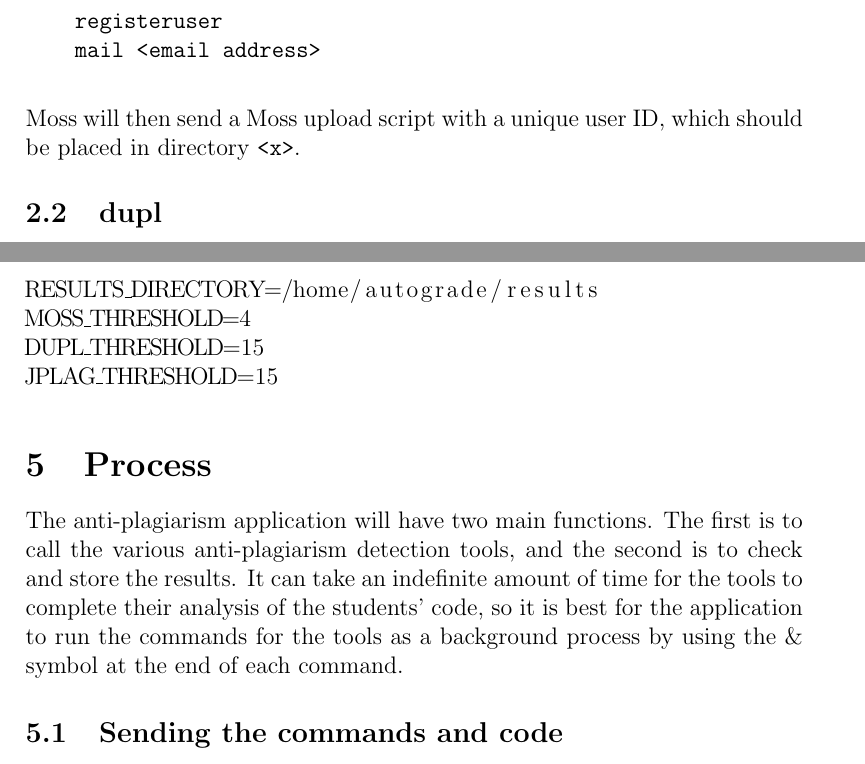
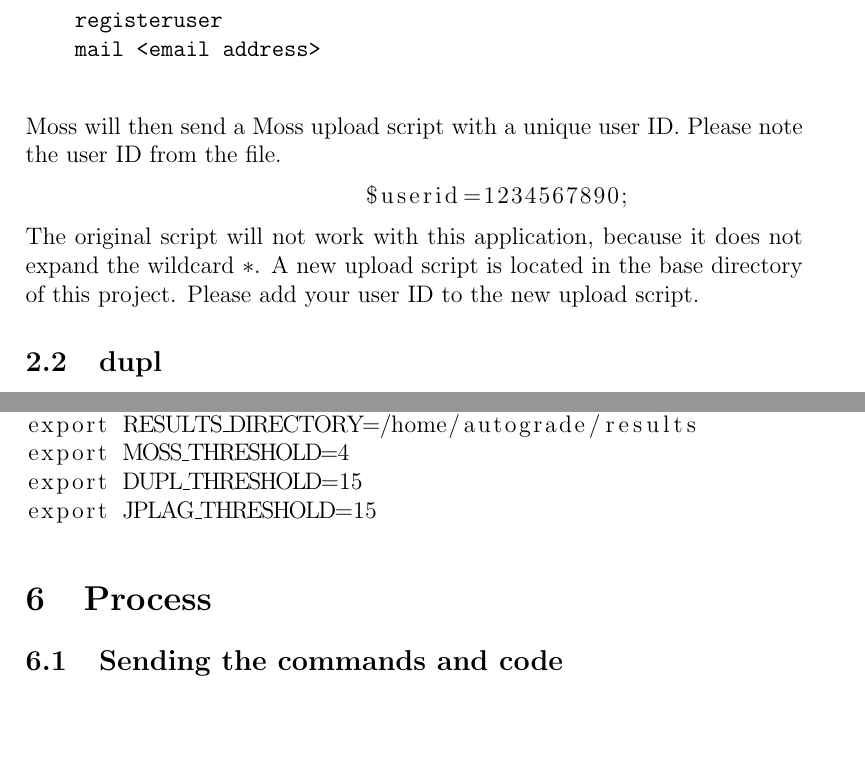
Before and after one commit to quickfeed/antiplagiarism, a LaTeX document (readme/readme.tex): two parts of pages 3 and 6 of 6, joined at a grey line, cut so that both start at the same text, the shorter picture padded with empty space. Compiled offline with pdfLaTeX.

Commit message:
Minor report/readme changes.

```diff
--- a/readme/readme.tex
+++ b/readme/readme.tex
@@ -8,7 +8,7 @@
 \usepackage{url}
 
 \title{Anti-plagiarism readme}
-\date{2015-10-21}
+\date{2015-10-31}
 \author{Eric Scott Freeman}
 
 \begin{document}
@@ -45,7 +45,11 @@
 				registeruser
 				mail <email address>
 			\end{verbatim}
-			\noindent Moss will then send a Moss upload script with a unique user ID, which should be placed in directory \verb|<x>|.
+			\noindent Moss will then send a Moss upload script with a unique user ID. Please note the user ID from the file.
+			\begin{lstlisting}[language=perl]
+			$userid=1234567890;
+			\end{lstlisting}
+			The original script will not work with this application, because it does not expand the wildcard $*$. A new upload script is located in the base directory of this project. Please add your user ID to the new upload script.
 
 		\subsection{dupl}
 			To download and install dupl, run the following command:
@@ -96,12 +114,11 @@
 	github.com/jplag/jplag/jplag/target/jplag.jar
-RESULTS_DIRECTORY=/home/autograde/results
-MOSS_THRESHOLD=4
-DUPL_THRESHOLD=15
-JPLAG_THRESHOLD=15
+export RESULTS_DIRECTORY=/home/autograde/results
+export MOSS_THRESHOLD=4
+export DUPL_THRESHOLD=15
+export JPLAG_THRESHOLD=15
 		\end{lstlisting}
 
 	\section{Process}
-		The anti-plagiarism application will have two main functions. The first is to call the various anti-plagiarism detection tools, and the second is to check and store the results. It can take an indefinite amount of time for the tools to complete their analysis of the students' code, so it is best for the application to run the commands for the tools as a background process by using the $\&$ symbol at the end of each command.
 
 		\subsection{Sending the commands and code}
 
```
Also changed, not shown: report/project.tex (+1 -3 lines), readme/readme.pdf, report/project.pdf, readme/readme.tex (22 more changed lines).
